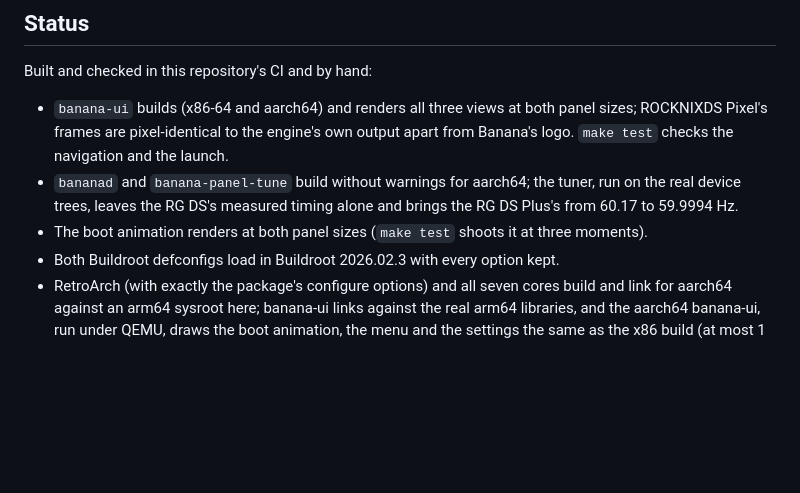
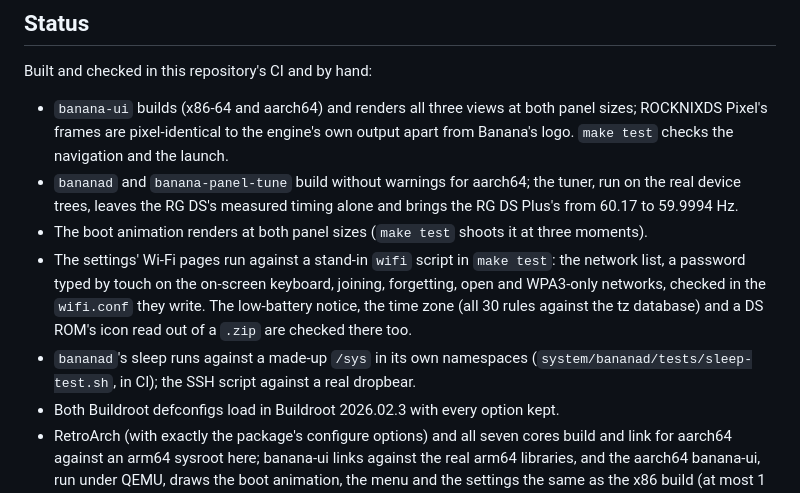
Before and after one commit to jesussaves-ai/BananaPuddingOS, a Markdown page: README.md, the part around the change. GitHub-like rendering; blank space fills up the shorter version.

Commit message:
README: what the tests now check (Wi-Fi pages, battery notice, time zones, zip icons, sleep, SSH)
Co-Authored-By: Claude Opus 5.5 <noreply@anthropic.com>
Claude-Session: https://claude.ai/code/session_018qUWsBXHrSiCKfAW17r6vD

```diff
--- a/README.md
+++ b/README.md
@@ -71,6 +71,12 @@ Built and checked in this repository's CI and by hand:
 - `bananad` and `banana-panel-tune` build without warnings for aarch64; the tuner, run on the real device trees,
   leaves the RG DS's measured timing alone and brings the RG DS Plus's from 60.17 to 59.9994 Hz.
 - The boot animation renders at both panel sizes (`make test` shoots it at three moments).
+- The settings' Wi-Fi pages run against a stand-in `wifi` script in `make test`: the network list, a password typed
+  by touch on the on-screen keyboard, joining, forgetting, open and WPA3-only networks, checked in the `wifi.conf`
+  they write. The low-battery notice, the time zone (all 30 rules against the tz database) and a DS ROM's icon read
+  out of a `.zip` are checked there too.
+- `bananad`'s sleep runs against a made-up `/sys` in its own namespaces (`system/bananad/tests/sleep-test.sh`, in
+  CI); the SSH script against a real dropbear.
 - Both Buildroot defconfigs load in Buildroot 2026.02.3 with every option kept.
 - RetroArch (with exactly the package's configure options) and all seven cores build and link for aarch64 against
   an arm64 sysroot here; banana-ui links against the real arm64 libraries, and the aarch64 banana-ui, run under
```
